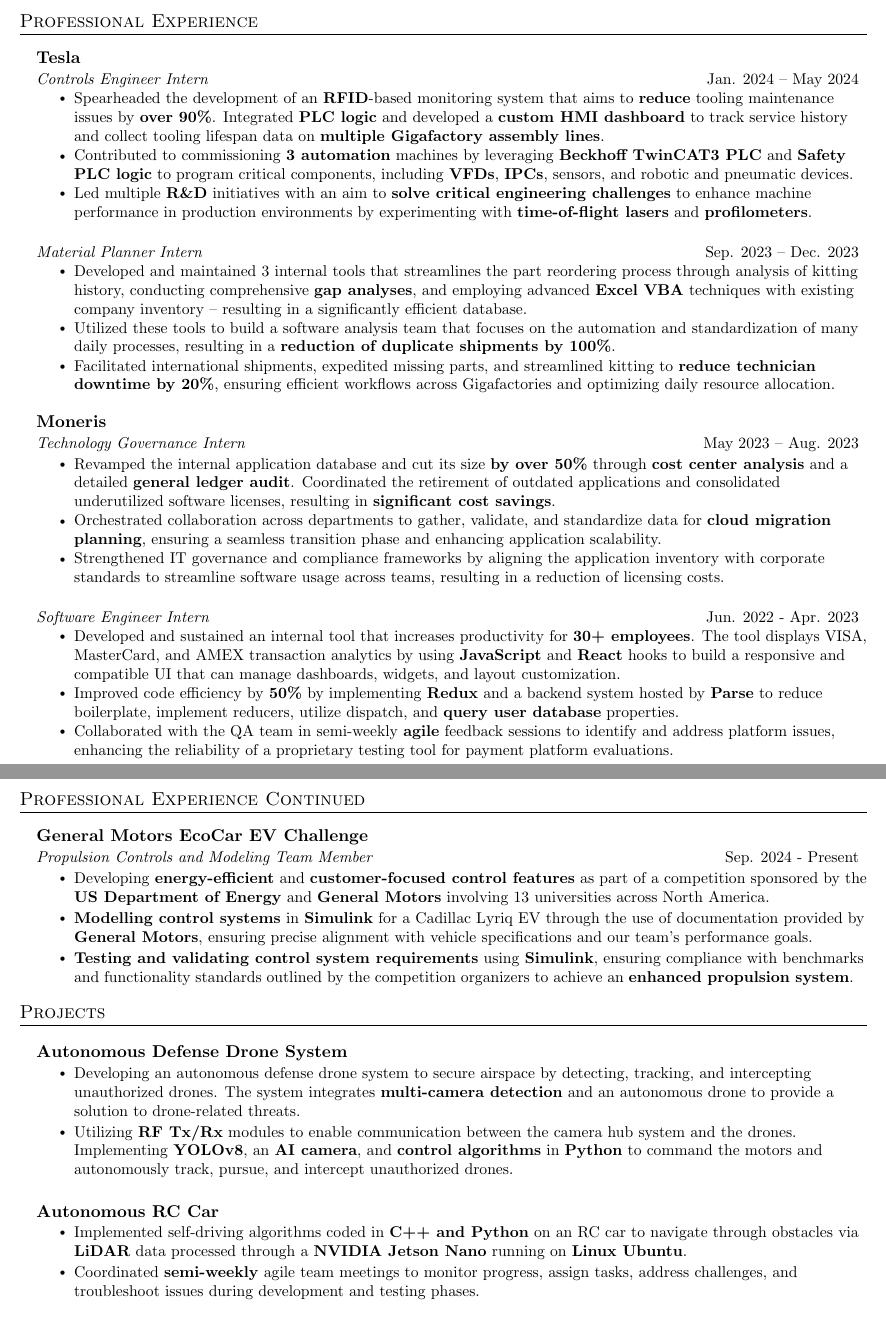
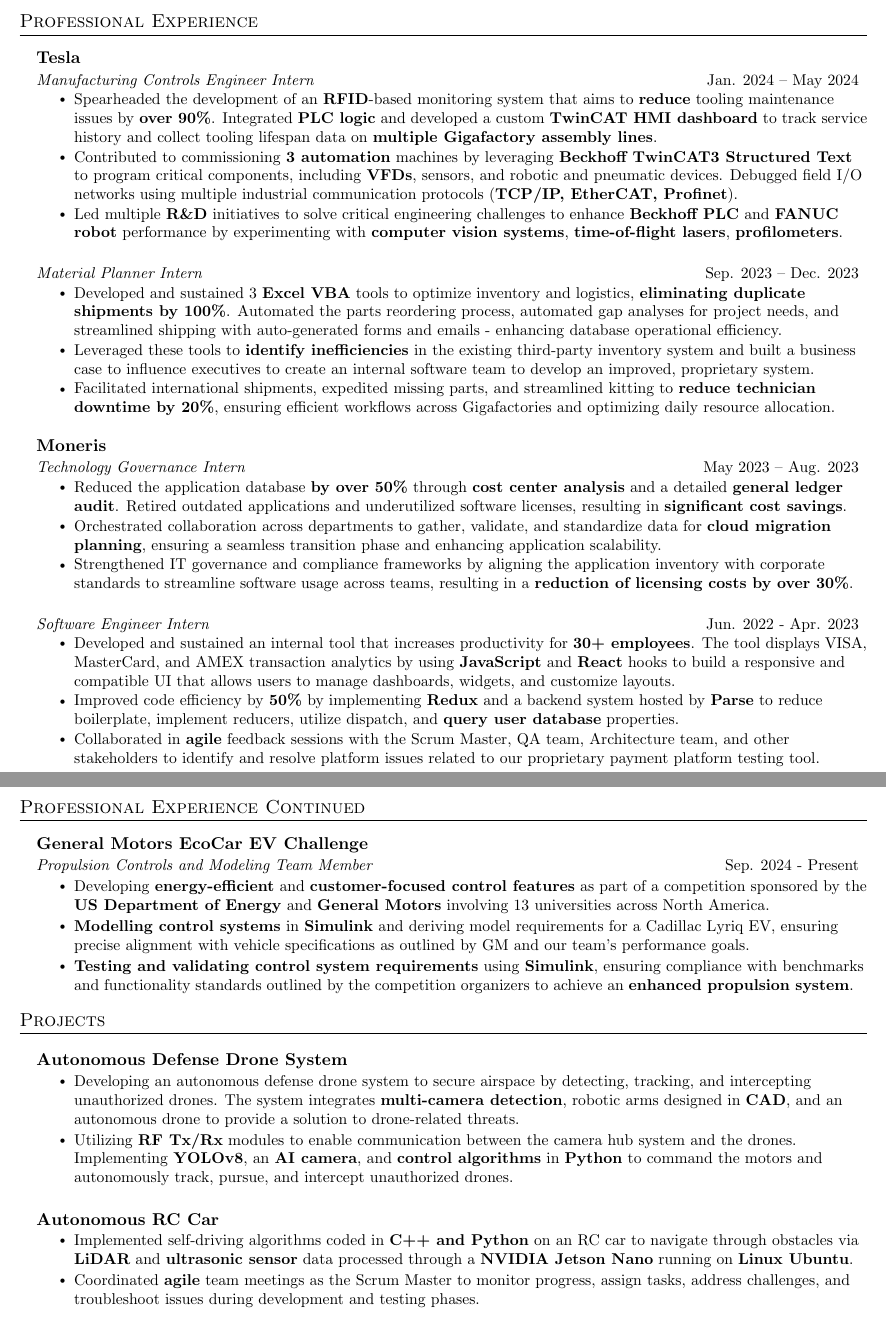
Before and after one commit to cjnour/Resume, a LaTeX CV (resume.tex): two parts of pages 1 and 2 of 2, joined at a grey line, cut so that both start at the same text. Compiled offline with pdfLaTeX.

Commit message:
Revised after second meeting with Mo. Improved Core Comp. spacing and improved points that he noted as weak.

```diff
--- a/resume.tex
+++ b/resume.tex
@@ -92,6 +92,10 @@
 \newcommand{\resumeItemListStart}{\begin{itemize}}
 \newcommand{\resumeItemListEnd}{\end{itemize}}
 
+\newlength{\mylen}
+\setbox1=\hbox{$\bullet$}\setbox2=\hbox{\tiny$\bullet$}
+\setlength{\mylen}{\dimexpr0.5\ht1-0.5\ht2}
+
 %-------RESUME STARTS HERE------
 
 \begin{document}
@@ -175,11 +172,11 @@
   \resumeSubHeadingListStart
     \resumeSubheading
       {Tesla}{}
-      {Controls Engineer Intern}{Jan. 2024 – May 2024}
+      {Manufacturing Controls Engineer Intern}{Jan. 2024 – May 2024}
       \resumeItemListStart
-        \resumeItem{Spearheaded the development of an \textbf{RFID}-based monitoring system that aims to \textbf{reduce} tooling maintenance issues by \textbf{over 90\%}. Integrated \textbf{PLC logic} and developed a \textbf{custom HMI dashboard} to track service history and collect tooling lifespan data on \textbf{multiple Gigafactory assembly lines}.}
-        \resumeItem{Contributed to commissioning \textbf{3 automation} machines by leveraging \textbf{Beckhoff TwinCAT3 PLC} and \textbf{Safety PLC logic} to program critical components, including \textbf{VFDs}, \textbf{IPCs}, sensors, and robotic and pneumatic devices.}
-        \resumeItem{Led multiple \textbf{R\&D} initiatives with an aim to \textbf{solve critical engineering challenges} to enhance machine performance in production environments by experimenting with \textbf{time-of-flight lasers} and \textbf{profilometers}.}
+        \resumeItem{Spearheaded the development of an \textbf{RFID}-based monitoring system that aims to \textbf{reduce} tooling maintenance issues by \textbf{over 90\%}. Integrated \textbf{PLC logic} and developed a custom \textbf{TwinCAT HMI dashboard} to track service history and collect tooling lifespan data on \textbf{multiple Gigafactory assembly lines}.}
+        \resumeItem{Contributed to commissioning \textbf{3 automation} machines by leveraging \textbf{Beckhoff TwinCAT3 Structured Text} to program critical components, including \textbf{VFDs}, sensors, and robotic and pneumatic devices. Debugged field I/O networks using multiple industrial communication protocols (\textbf{TCP/IP, EtherCAT, Profinet}).}
+        \resumeItem{Led multiple \textbf{R\&D} initiatives to solve critical engineering challenges to enhance \textbf{Beckhoff PLC} and \textbf{FANUC robot} performance by experimenting with \textbf{computer vision systems}, \textbf{time-of-flight lasers}, \textbf{profilometers}.}
       \resumeItemListEnd
 
       \vspace{3pt}
@@ -187,8 +184,8 @@
     \resumeSubSubheading
       {Material Planner Intern}{Sep. 2023 – Dec. 2023}
       \resumeItemListStart
-        \resumeItem{Developed and maintained 3 internal tools that streamlines the part reordering process through analysis of kitting history, conducting comprehensive \textbf{gap analyses}, and employing advanced \textbf{Excel VBA} techniques with existing company inventory – resulting in a significantly efficient database.}
-        \resumeItem{Utilized these tools to build a software analysis team that focuses on the automation and standardization of many daily processes, resulting in a \textbf{reduction of duplicate shipments by 100\%}.}
+        \resumeItem{Developed and sustained 3 \textbf{Excel VBA} tools to optimize inventory and logistics, \textbf{eliminating duplicate shipments by 100\%}. Automated the parts reordering process,  automated gap analyses for project needs, and streamlined shipping with auto-generated forms and emails - enhancing database operational efficiency.}
+        \resumeItem{Leveraged these tools to \textbf{identify inefficiencies} in the existing third-party inventory system and built a business case to influence executives to create an internal software team to develop an improved, proprietary system.}
         \resumeItem{Facilitated international shipments, expedited missing parts, and streamlined kitting to \textbf{reduce technician downtime by 20\%}, ensuring efficient workflows across Gigafactories and optimizing daily resource allocation.}
       \resumeItemListEnd\
 
@@ -196,9 +193,9 @@
       {Moneris}{}
       {Technology Governance Intern}{May 2023 – Aug. 2023}
       \resumeItemListStart
-        \resumeItem{Revamped the internal application database and cut its size \textbf{by over 50\%} through \textbf{cost center analysis} and a detailed \textbf{general ledger audit}. Coordinated the retirement of outdated applications and consolidated underutilized software licenses, resulting in \textbf{significant cost savings}.}
+        \resumeItem{Reduced the application database \textbf{by over 50\%} through \textbf{cost center analysis} and a detailed \textbf{general ledger audit}. Retired outdated applications and underutilized software licenses, resulting in \textbf{significant cost savings}.}
         \resumeItem{Orchestrated collaboration across departments to gather, validate, and standardize data for \textbf{cloud migration planning}, ensuring a seamless transition phase and enhancing application scalability.}
-        \resumeItem{Strengthened IT governance and compliance frameworks by aligning the application inventory with corporate standards to streamline software usage across teams, resulting in a reduction of licensing costs.}
+        \resumeItem{Strengthened IT governance and compliance frameworks by aligning the application inventory with corporate standards to streamline software usage across teams, resulting in a \textbf{reduction of licensing costs by over 30\%}.}
       \resumeItemListEnd
 
       \vspace{3pt}
@@ -206,9 +203,9 @@
     \resumeSubSubheading
       {Software Engineer Intern}{Jun. 2022 - Apr. 2023}
       \resumeItemListStart
-        \resumeItem{Developed and sustained an internal tool that increases productivity for \textbf{30+ employees}. The tool displays VISA, MasterCard, and AMEX transaction analytics by using \textbf{JavaScript} and \textbf{React} hooks to build a responsive and compatible UI that can manage dashboards, widgets, and layout customization.}
+        \resumeItem{Developed and sustained an internal tool that increases productivity for \textbf{30+ employees}. The tool displays VISA, MasterCard, and AMEX transaction analytics by using \textbf{JavaScript} and \textbf{React} hooks to build a responsive and compatible UI that allows users to manage dashboards, widgets, and customize layouts.}
         \resumeItem{Improved code efficiency by \textbf{50\%} by implementing \textbf{Redux} and a backend system hosted by \textbf{Parse} to reduce boilerplate, implement reducers, utilize dispatch, and \textbf{query user database} properties.}
-        \resumeItem{Collaborated with the QA team in semi-weekly \textbf{agile} feedback sessions to identify and address platform issues, enhancing the reliability of a proprietary testing tool for payment platform evaluations.}
+        \resumeItem{Collaborated in \textbf{agile} feedback sessions with the Scrum Master, QA team, Architecture team, and other stakeholders to identify and resolve platform issues related to our proprietary payment platform testing tool.}
       \resumeItemListEnd
   \resumeSubHeadingListEnd
 
@@ -220,7 +217,7 @@
       {Propulsion Controls and Modeling Team Member}{Sep. 2024 - Present}
           \resumeItemListStart
             \resumeItem{Developing \textbf{energy-efficient} and \textbf{customer-focused control features} as part of a competition sponsored by the \textbf{US Department of Energy} and \textbf{General Motors} involving 13 universities across North America.}
-            \resumeItem{\textbf{Modelling control systems} in \textbf{Simulink} for a Cadillac Lyriq EV through the use of documentation provided by \textbf{General Motors}, ensuring precise alignment with vehicle specifications and our team's performance goals.}
+            \resumeItem{\textbf{Modelling control systems} in \textbf{Simulink} and deriving model requirements for a Cadillac Lyriq EV, ensuring precise alignment with vehicle specifications as outlined by GM and our team's performance goals.}
             \resumeItem{\textbf{Testing and validating control system requirements} using \textbf{Simulink}, ensuring compliance with benchmarks and functionality standards outlined by the competition organizers to achieve an \textbf{enhanced propulsion system}.}
         \resumeItemListEnd
   \resumeSubHeadingListEnd
@@ -235,7 +232,7 @@
       \resumeProjectHeading
       {Autonomous Defense Drone System}{}
       \resumeItemListStart
-        \resumeItem{Developing an autonomous defense drone system to secure airspace by detecting, tracking, and intercepting unauthorized drones. The system integrates \textbf{multi-camera detection} and an autonomous drone to provide a solution to drone-related threats.}
+        \resumeItem{Developing an autonomous defense drone system to secure airspace by detecting, tracking, and intercepting unauthorized drones. The system integrates \textbf{multi-camera detection}, robotic arms designed in \textbf{CAD}, and an autonomous drone to provide a solution to drone-related threats.}
         \resumeItem{Utilizing \textbf{RF Tx/Rx} modules to enable communication between the camera hub system and the drones. Implementing \textbf{YOLOv8}, an \textbf{AI camera}, and \textbf{control algorithms} in \textbf{Python} to command the motors and autonomously track, pursue, and intercept unauthorized drones.}
       \resumeItemListEnd
 
@@ -244,8 +241,8 @@
       \resumeProjectHeading
       {Autonomous RC Car}{}
       \resumeItemListStart
-        \resumeItem{Implemented self-driving algorithms coded in \textbf{C++ and Python} on an RC car to navigate through obstacles via \textbf{LiDAR} data processed through a \textbf{NVIDIA Jetson Nano} running on \textbf{Linux Ubuntu}.}
-        \resumeItem{Coordinated \textbf{semi-weekly} agile team meetings to monitor progress, assign tasks, address challenges, and troubleshoot issues during development and testing phases.}
+        \resumeItem{Implemented self-driving algorithms coded in \textbf{C++ and Python} on an RC car to navigate through obstacles via \textbf{LiDAR} and \textbf{ultrasonic sensor} data processed through a \textbf{NVIDIA Jetson Nano} running on \textbf{Linux Ubuntu}.}
+        \resumeItem{Coordinated \textbf{agile} team meetings as the Scrum Master to monitor progress, assign tasks, address challenges, and troubleshoot issues during development and testing phases.}
       \resumeItemListEnd
 
       \vspace{3pt}
```
Also changed, not shown: resume.pdf, resume.tex (57 more changed lines), 4 other files.
